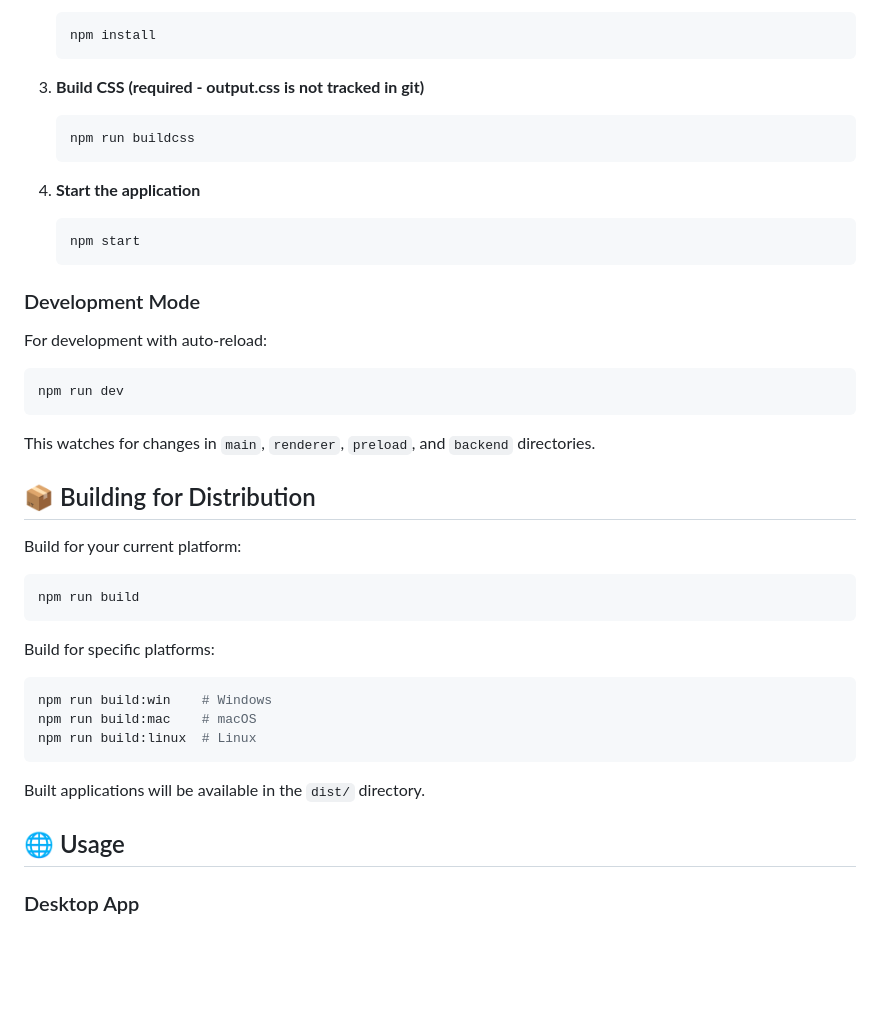
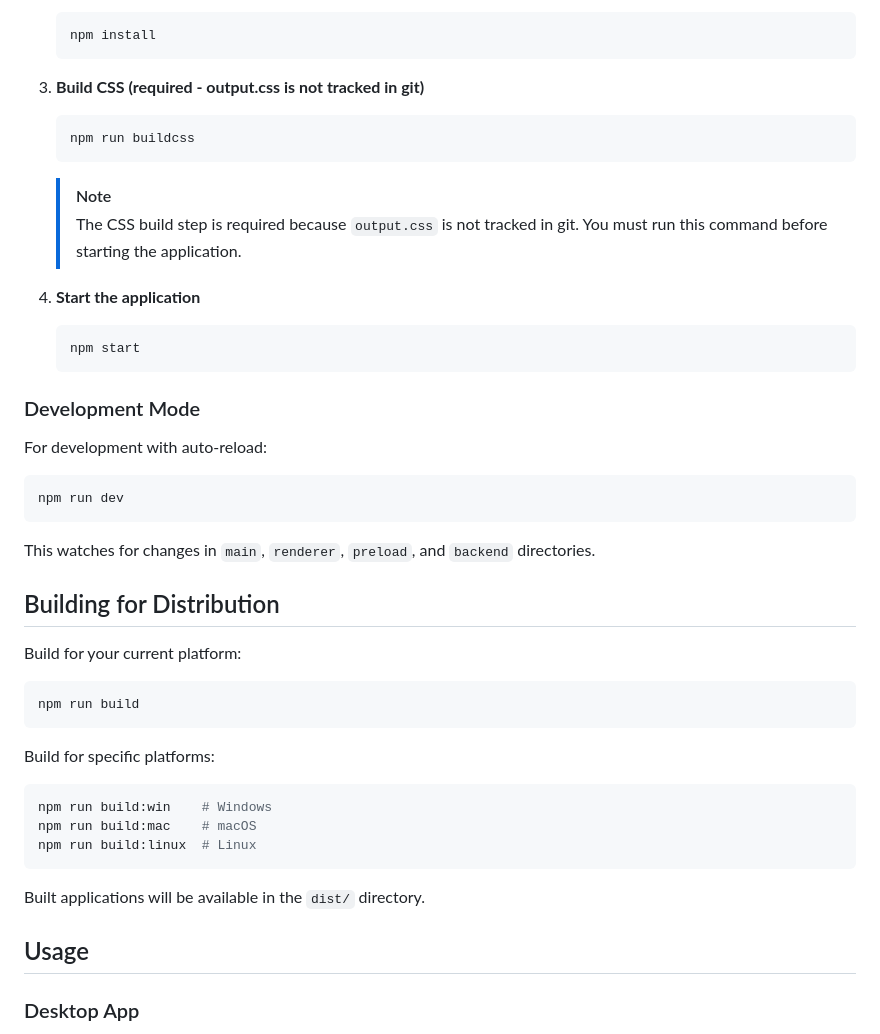
Before and after one commit to Bitotetpk20/LocalServerDrop, a Markdown page: README.md, the part around one of its changes. GitHub-like rendering; blank space fills up the shorter version.

````diff
--- a/README.md
+++ b/README.md
@@ -102,6 +124,9 @@ LocalServerDrop/
    npm run buildcss
    ```
 
+   > [!NOTE]
+   > The CSS build step is required because `output.css` is not tracked in git. You must run this command before starting the application.
+
 4. **Start the application**
    ```bash
    npm start
@@ -116,7 +141,7 @@ npm run dev
 
 This watches for changes in `main`, `renderer`, `preload`, and `backend` directories.
 
-## 📦 Building for Distribution
+## Building for Distribution
 
 Build for your current platform:
 ```bash
@@ -132,7 +157,7 @@ npm run build:linux  # Linux
 
 Built applications will be available in the `dist/` directory.
 
-## 🌐 Usage
+## Usage
 
 ### Desktop App
 1. Launch LocalServerDrop
````
Also changed, not shown: other parts of README.md (+43 -16 lines).
